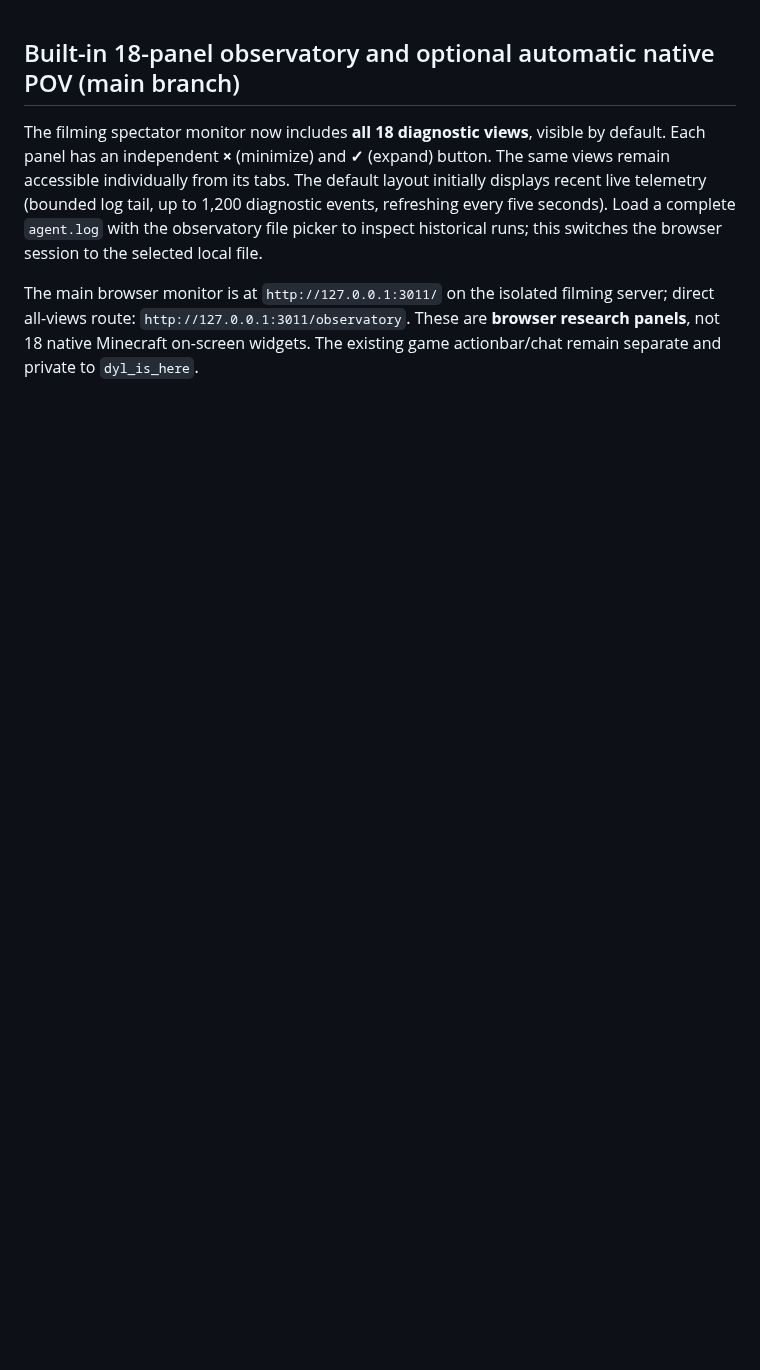
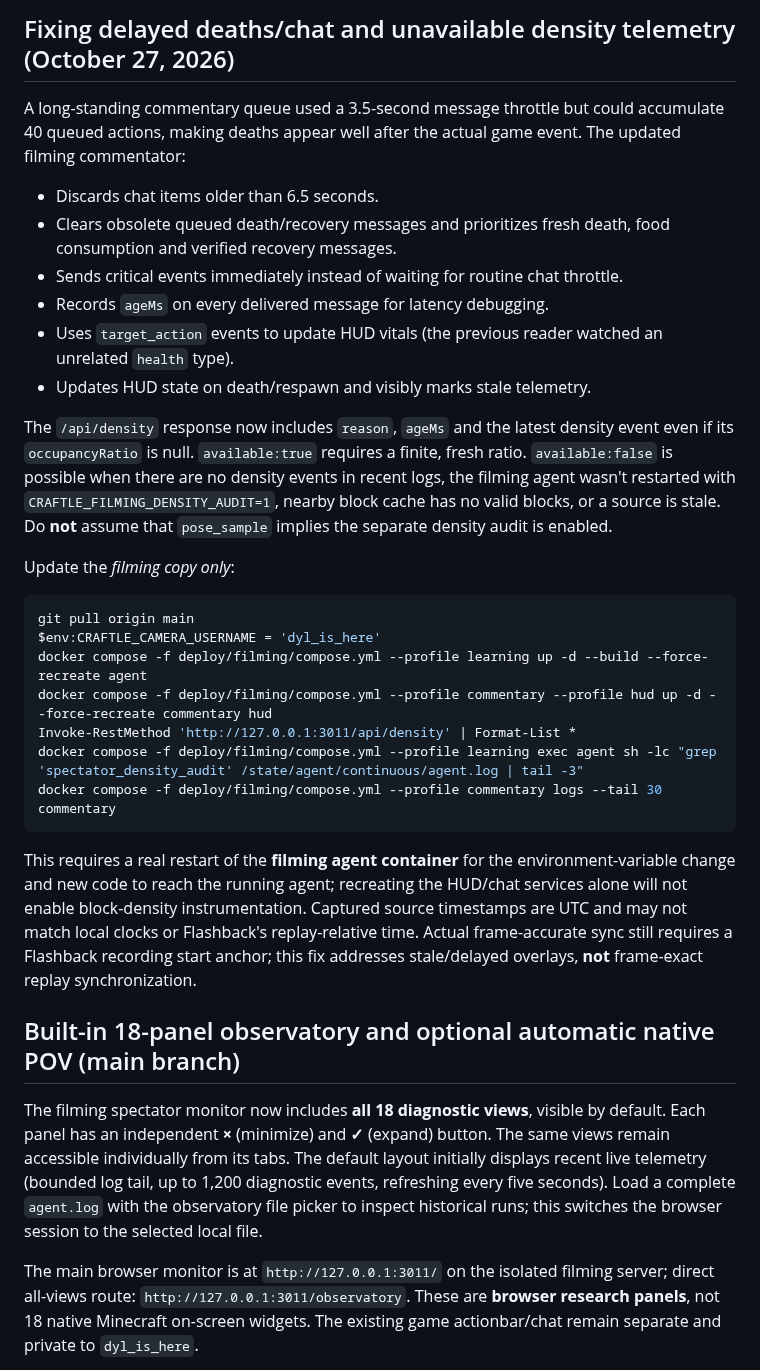
Before and after one commit to dylandlr/craftle, a Markdown page: docs/record-native-minecraft.md, the part around the change. Drawn GitHub-style; blank space fills up the shorter version.

Commit message:
docs: troubleshoot density unavailable and synchronize death, chat, and HUD delivery

````diff
--- a/docs/record-native-minecraft.md
+++ b/docs/record-native-minecraft.md
@@ -1,3 +1,30 @@
+## Fixing delayed deaths/chat and unavailable density telemetry (October 27, 2026)
+
+A long-standing commentary queue used a 3.5-second message throttle but could accumulate 40 queued actions, making deaths appear well after the actual game event. The updated filming commentator:
+
+- Discards chat items older than 6.5 seconds.
+- Clears obsolete queued death/recovery messages and prioritizes fresh death, food consumption and verified recovery messages.
+- Sends critical events immediately instead of waiting for routine chat throttle.
+- Records `ageMs` on every delivered message for latency debugging.
+- Uses `target_action` events to update HUD vitals (the previous reader watched an unrelated `health` type).
+- Updates HUD state on death/respawn and visibly marks stale telemetry.
+
+The `/api/density` response now includes `reason`, `ageMs` and the latest density event even if its `occupancyRatio` is null. `available:true` requires a finite, fresh ratio. `available:false` is possible when there are no density events in recent logs, the filming agent wasn't restarted with `CRAFTLE_FILMING_DENSITY_AUDIT=1`, nearby block cache has no valid blocks, or a source is stale. Do **not** assume that `pose_sample` implies the separate density audit is enabled.
+
+Update the *filming copy only*:
+
+```powershell
+git pull origin main
+$env:CRAFTLE_CAMERA_USERNAME = 'dyl_is_here'
+docker compose -f deploy/filming/compose.yml --profile learning up -d --build --force-recreate agent
+docker compose -f deploy/filming/compose.yml --profile commentary --profile hud up -d --force-recreate commentary hud
+Invoke-RestMethod 'http://127.0.0.1:3011/api/density' | Format-List *
+docker compose -f deploy/filming/compose.yml --profile learning exec agent sh -lc "grep 'spectator_density_audit' /state/agent/continuous/agent.log | tail -3"
+docker compose -f deploy/filming/compose.yml --profile commentary logs --tail 30 commentary
+```
+
+This requires a real restart of the **filming agent container** for the environment-variable change and new code to reach the running agent; recreating the HUD/chat services alone will not enable block-density instrumentation. Captured source timestamps are UTC and may not match local clocks or Flashback's replay-relative time. Actual frame-accurate sync still requires a Flashback recording start anchor; this fix addresses stale/delayed overlays, **not** frame-exact replay synchronization.
+
 ## Built-in 18-panel observatory and optional automatic native POV (main branch)
 
 The filming spectator monitor now includes **all 18 diagnostic views**, visible by default. Each panel has an independent **×** (minimize) and **✓** (expand) button. The same views remain accessible individually from its tabs. The default layout initially displays recent live telemetry (bounded log tail, up to 1,200 diagnostic events, refreshing every five seconds). Load a complete `agent.log` with the observatory file picker to inspect historical runs; this switches the browser session to the selected local file.
````
